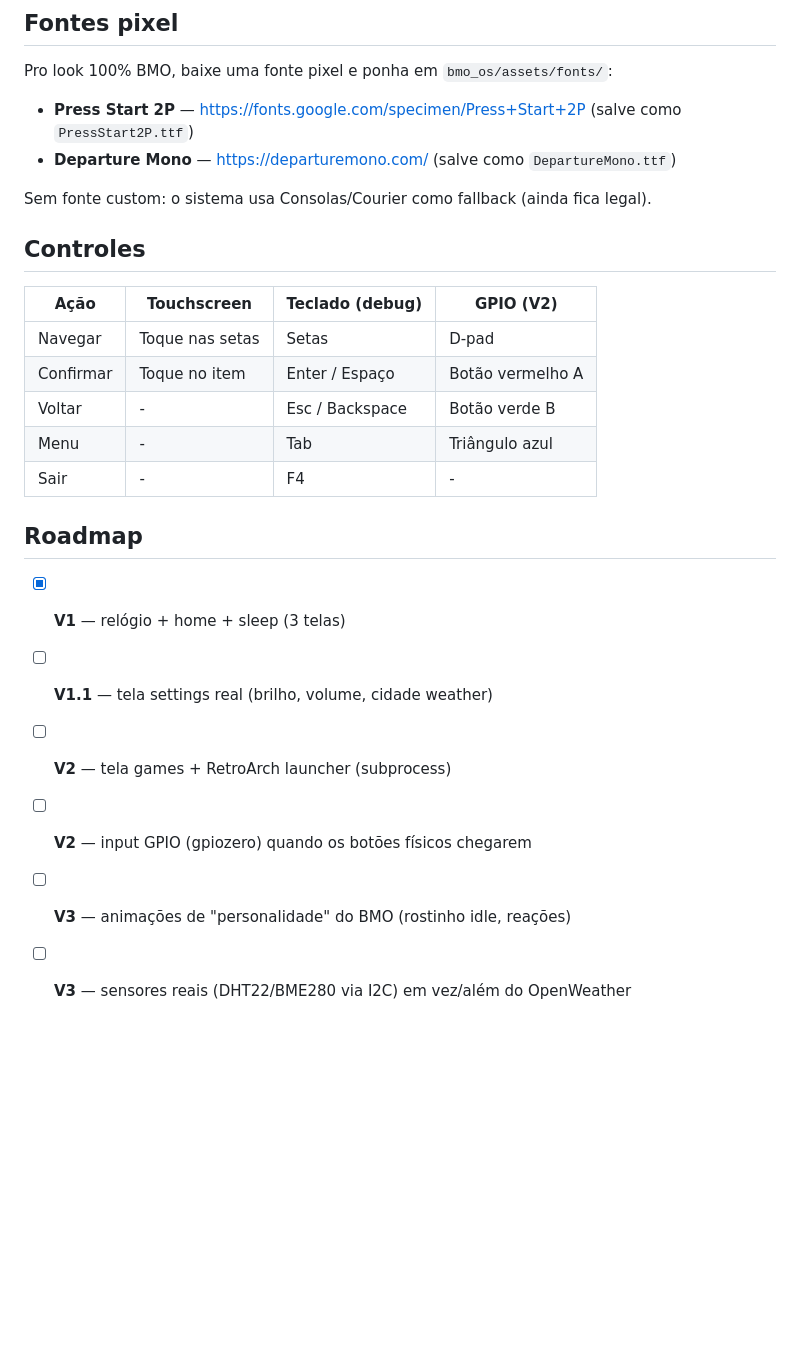
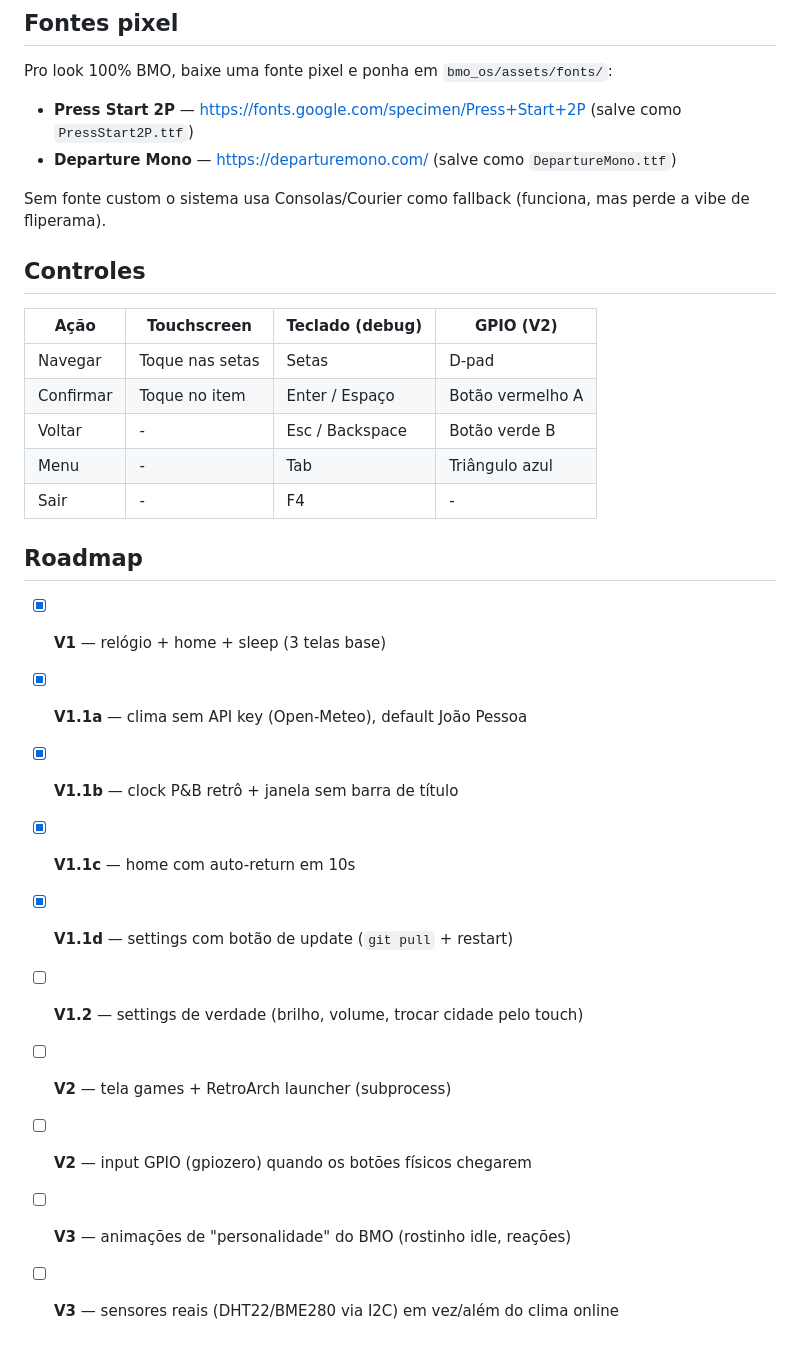
Before and after one commit to joaopviana2004-tech/BMO, a Markdown page: bmo_os/README.md, the part around one of its changes. Drawn GitHub-style; blank space fills up the shorter version.

```diff
--- a/bmo_os/README.md
+++ b/bmo_os/README.md
@@ -98,26 +152,33 @@ Sem internet: as medidas aparecem como `--C` e `--%`, sem erro.
 
 Pro look 100% BMO, baixe uma fonte pixel e ponha em `bmo_os/assets/fonts/`:
 
-- **Press Start 2P** — <https://fonts.google.com/specimen/Press+Start+2P> (salve como `PressStart2P.ttf`)
-- **Departure Mono** — <https://departuremono.com/> (salve como `DepartureMono.ttf`)
+- **Press Start 2P** — <https://fonts.google.com/specimen/Press+Start+2P>
+  (salve como `PressStart2P.ttf`)
+- **Departure Mono** — <https://departuremono.com/>
+  (salve como `DepartureMono.ttf`)
 
-Sem fonte custom: o sistema usa Consolas/Courier como fallback (ainda fica legal).
+Sem fonte custom o sistema usa Consolas/Courier como fallback (funciona, mas
+perde a vibe de fliperama).
 
 ## Controles
 
-| Ação    | Touchscreen           | Teclado (debug) | GPIO (V2)         |
-|---------|----------------------|-----------------|-------------------|
-| Navegar | Toque nas setas       | Setas           | D-pad             |
-| Confirmar | Toque no item       | Enter / Espaço  | Botão vermelho A  |
-| Voltar  | -                    | Esc / Backspace | Botão verde B     |
-| Menu    | -                    | Tab             | Triângulo azul    |
-| Sair    | -                    | F4              | -                 |
+| Ação      | Touchscreen     | Teclado (debug) | GPIO (V2)         |
+|-----------|-----------------|-----------------|-------------------|
+| Navegar   | Toque nas setas | Setas           | D-pad             |
+| Confirmar | Toque no item   | Enter / Espaço  | Botão vermelho A  |
+| Voltar    | -               | Esc / Backspace | Botão verde B     |
+| Menu      | -               | Tab             | Triângulo azul    |
+| Sair      | -               | F4              | -                 |
 
 ## Roadmap
 
-- [x] **V1** — relógio + home + sleep (3 telas)
-- [ ] **V1.1** — tela settings real (brilho, volume, cidade weather)
+- [x] **V1** — relógio + home + sleep (3 telas base)
+- [x] **V1.1a** — clima sem API key (Open-Meteo), default João Pessoa
+- [x] **V1.1b** — clock P&B retrô + janela sem barra de título
+- [x] **V1.1c** — home com auto-return em 10s
+- [x] **V1.1d** — settings com botão de update (`git pull` + restart)
+- [ ] **V1.2** — settings de verdade (brilho, volume, trocar cidade pelo touch)
 - [ ] **V2** — tela games + RetroArch launcher (subprocess)
 - [ ] **V2** — input GPIO (gpiozero) quando os botões físicos chegarem
 - [ ] **V3** — animações de "personalidade" do BMO (rostinho idle, reações)
-- [ ] **V3** — sensores reais (DHT22/BME280 via I2C) em vez/além do OpenWeather
+- [ ] **V3** — sensores reais (DHT22/BME280 via I2C) em vez/além do clima online
```
Also changed, not shown: other parts of bmo_os/README.md (+74 -20 lines).
